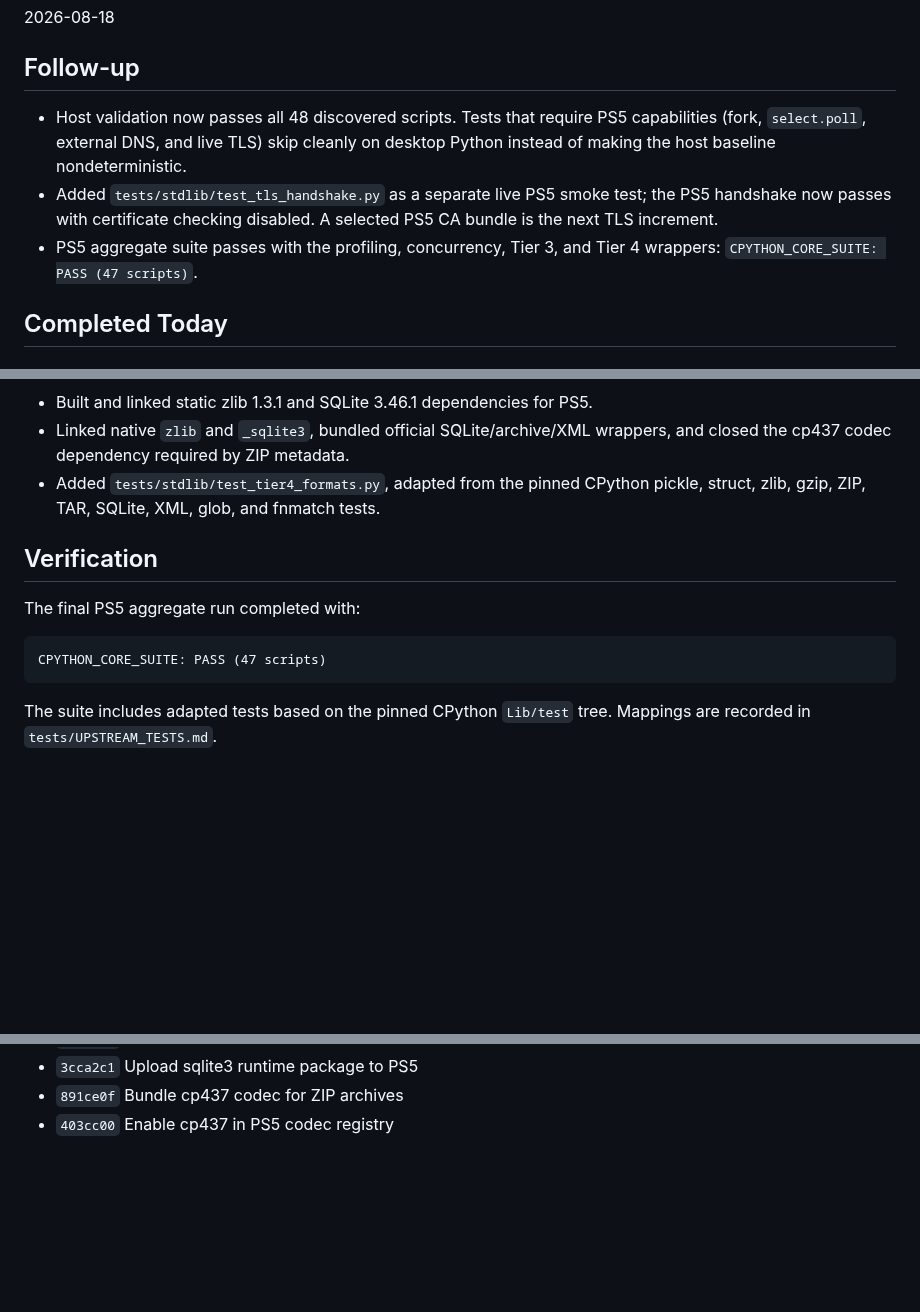
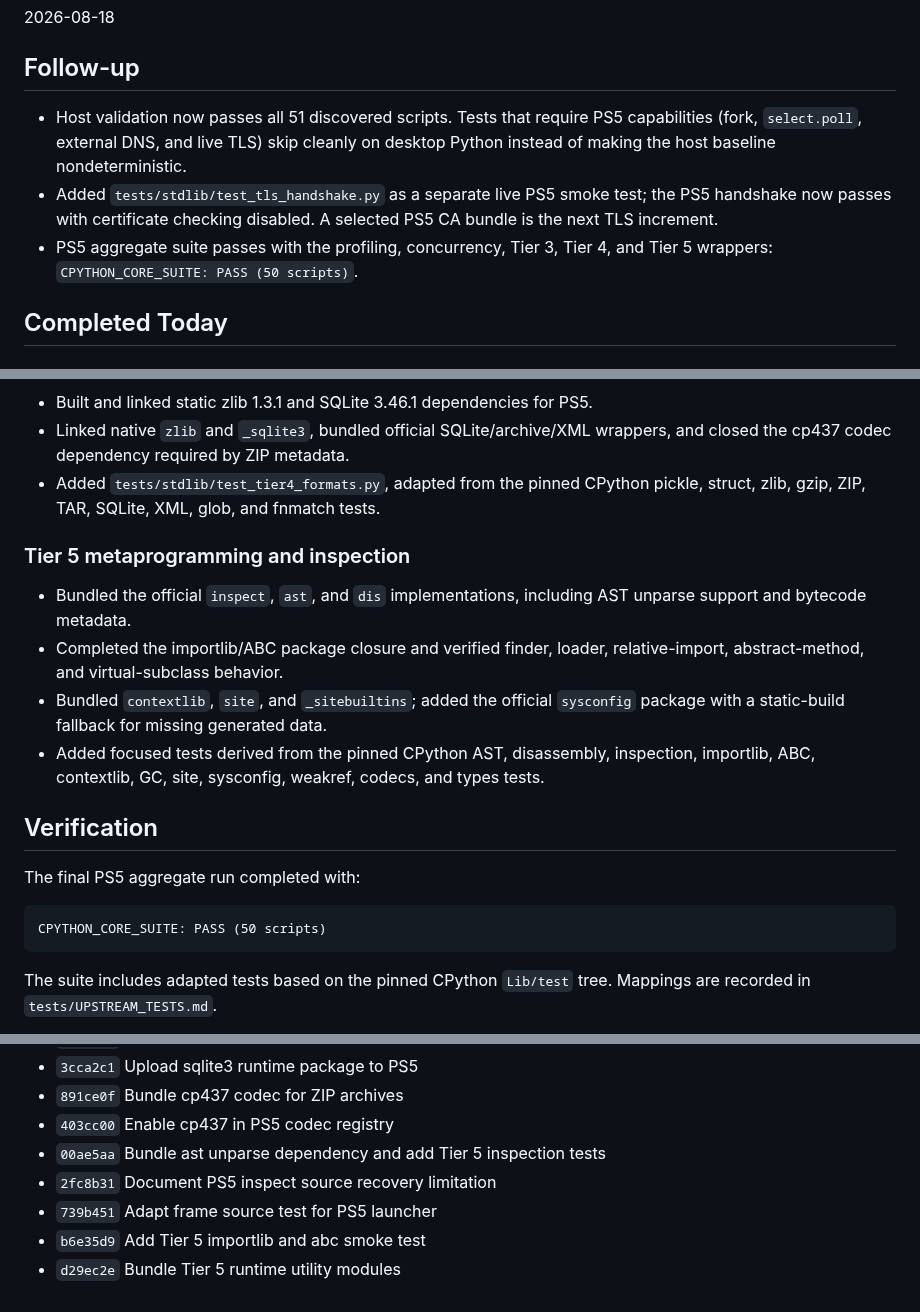
Before and after one commit to blackbearreloaded/ps5-python, a Markdown page: Progress.md, 3 parts joined by grey strips. Rendered like a GitHub page; blank space fills up the shorter version.

````diff
--- a/Progress.md
+++ b/Progress.md
@@ -9,14 +9,14 @@ upstream source commit `823f0323ee6ec1402088b73bce1a38473cac36dc`.
 
 ## Follow-up
 
-- Host validation now passes all 48 discovered scripts. Tests that require PS5
+- Host validation now passes all 51 discovered scripts. Tests that require PS5
   capabilities (fork, `select.poll`, external DNS, and live TLS) skip cleanly
   on desktop Python instead of making the host baseline nondeterministic.
 - Added `tests/stdlib/test_tls_handshake.py` as a separate live PS5 smoke test;
   the PS5 handshake now passes with certificate checking disabled. A selected
   PS5 CA bundle is the next TLS increment.
-- PS5 aggregate suite passes with the profiling, concurrency, Tier 3, and Tier
-  4 wrappers: `CPYTHON_CORE_SUITE: PASS (47 scripts)`.
+- PS5 aggregate suite passes with the profiling, concurrency, Tier 3, Tier 4,
+  and Tier 5 wrappers: `CPYTHON_CORE_SUITE: PASS (50 scripts)`.
 
 ## Completed Today
 
@@ -152,12 +155,24 @@ Static or bundled support now includes:
 - Added `tests/stdlib/test_tier4_formats.py`, adapted from the pinned CPython
   pickle, struct, zlib, gzip, ZIP, TAR, SQLite, XML, glob, and fnmatch tests.
 
+### Tier 5 metaprogramming and inspection
+
+- Bundled the official `inspect`, `ast`, and `dis` implementations, including
+  AST unparse support and bytecode metadata.
+- Completed the importlib/ABC package closure and verified finder, loader,
+  relative-import, abstract-method, and virtual-subclass behavior.
+- Bundled `contextlib`, `site`, and `_sitebuiltins`; added the official
+  `sysconfig` package with a static-build fallback for missing generated data.
+- Added focused tests derived from the pinned CPython AST, disassembly,
+  inspection, importlib, ABC, contextlib, GC, site, sysconfig, weakref, codecs,
+  and types tests.
+
 ## Verification
 
 The final PS5 aggregate run completed with:
 
 ```text
-CPYTHON_CORE_SUITE: PASS (47 scripts)
+CPYTHON_CORE_SUITE: PASS (50 scripts)
 ```
 
 The suite includes adapted tests based on the pinned CPython `Lib/test` tree.
@@ -324,3 +339,8 @@ coverage remain incomplete.
 - `3cca2c1` Upload sqlite3 runtime package to PS5
 - `891ce0f` Bundle cp437 codec for ZIP archives
 - `403cc00` Enable cp437 in PS5 codec registry
+- `00ae5aa` Bundle ast unparse dependency and add Tier 5 inspection tests
+- `2fc8b31` Document PS5 inspect source recovery limitation
+- `739b451` Adapt frame source test for PS5 launcher
+- `b6e35d9` Add Tier 5 importlib and abc smoke test
+- `d29ec2e` Bundle Tier 5 runtime utility modules
````
Also changed, not shown: other parts of Progress.md (+3 -0 lines), README.md (+5 -1 lines), docs/stdlib-status.md (+24 -0 lines).
